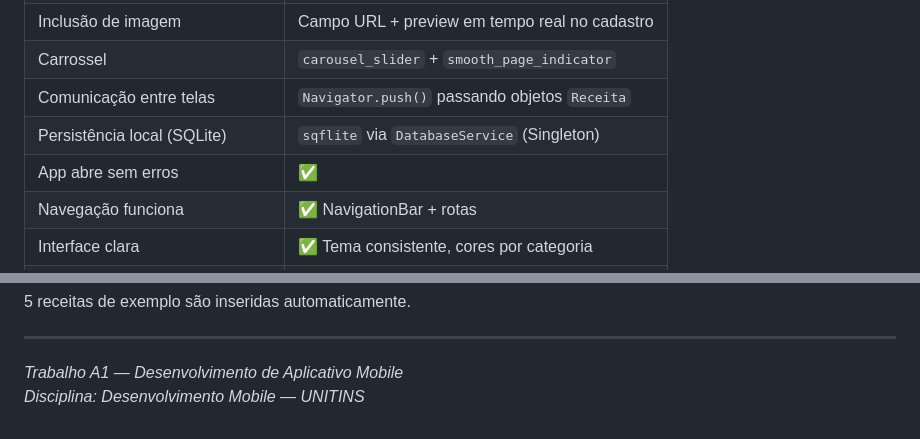
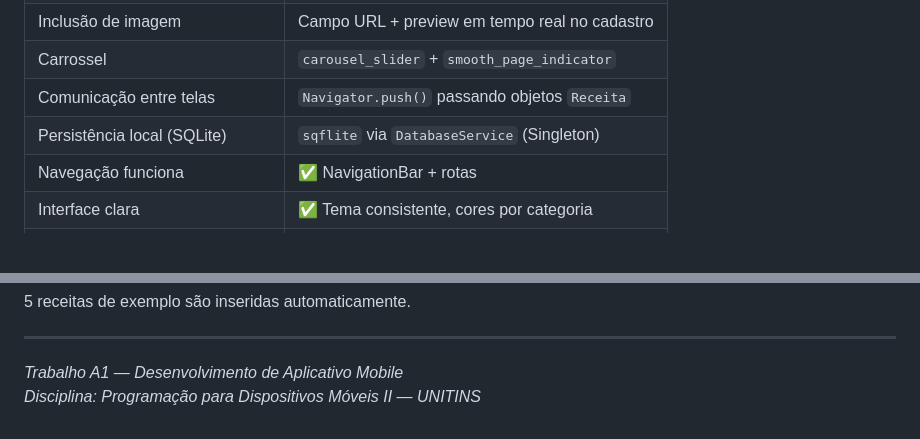
Before and after one commit to ZairoLins/app_receitas, a Markdown page: README.md, 2 parts joined by grey strips. Rendered like a GitHub page; blank space fills up the shorter version.

Commit message:
Atualização do Readme

```diff
--- a/README.md
+++ b/README.md
@@ -38,7 +38,6 @@ lib/
 | Carrossel                    | `carousel_slider` + `smooth_page_indicator`        |
 | Comunicação entre telas      | `Navigator.push()` passando objetos `Receita`      |
 | Persistência local (SQLite)  | `sqflite` via `DatabaseService` (Singleton)        |
-| App abre sem erros           | ✅                                                 |
 | Navegação funciona           | ✅ NavigationBar + rotas                           |
 | Interface clara              | ✅ Tema consistente, cores por categoria           |
 | Código organizado            | ✅ models / services / screens / widgets / utils   |
@@ -113,4 +112,4 @@ CREATE TABLE receitas (
 ---
 
 *Trabalho A1 — Desenvolvimento de Aplicativo Mobile*
-*Disciplina: Desenvolvimento Mobile — UNITINS*
+*Disciplina: Programação para Dispositivos Móveis II — UNITINS*
```
